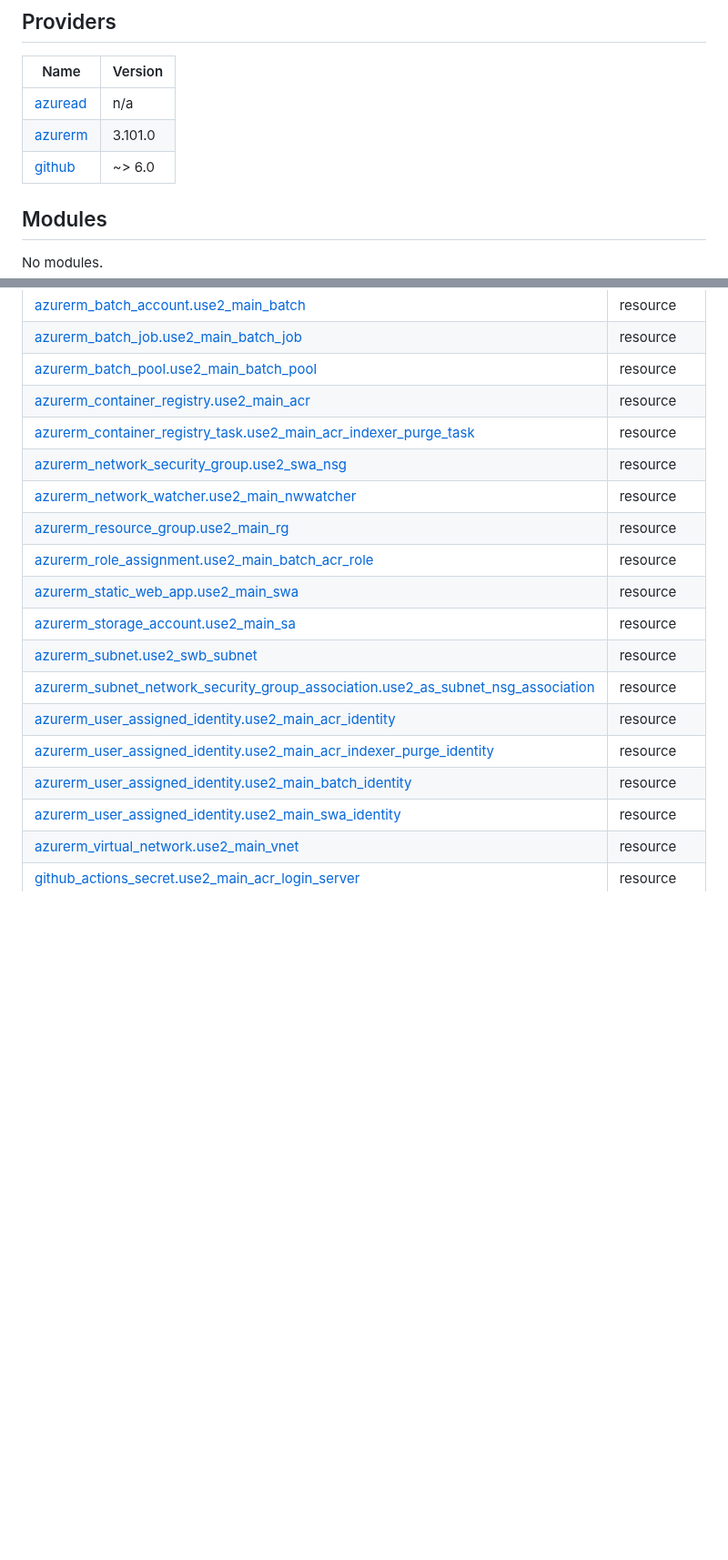
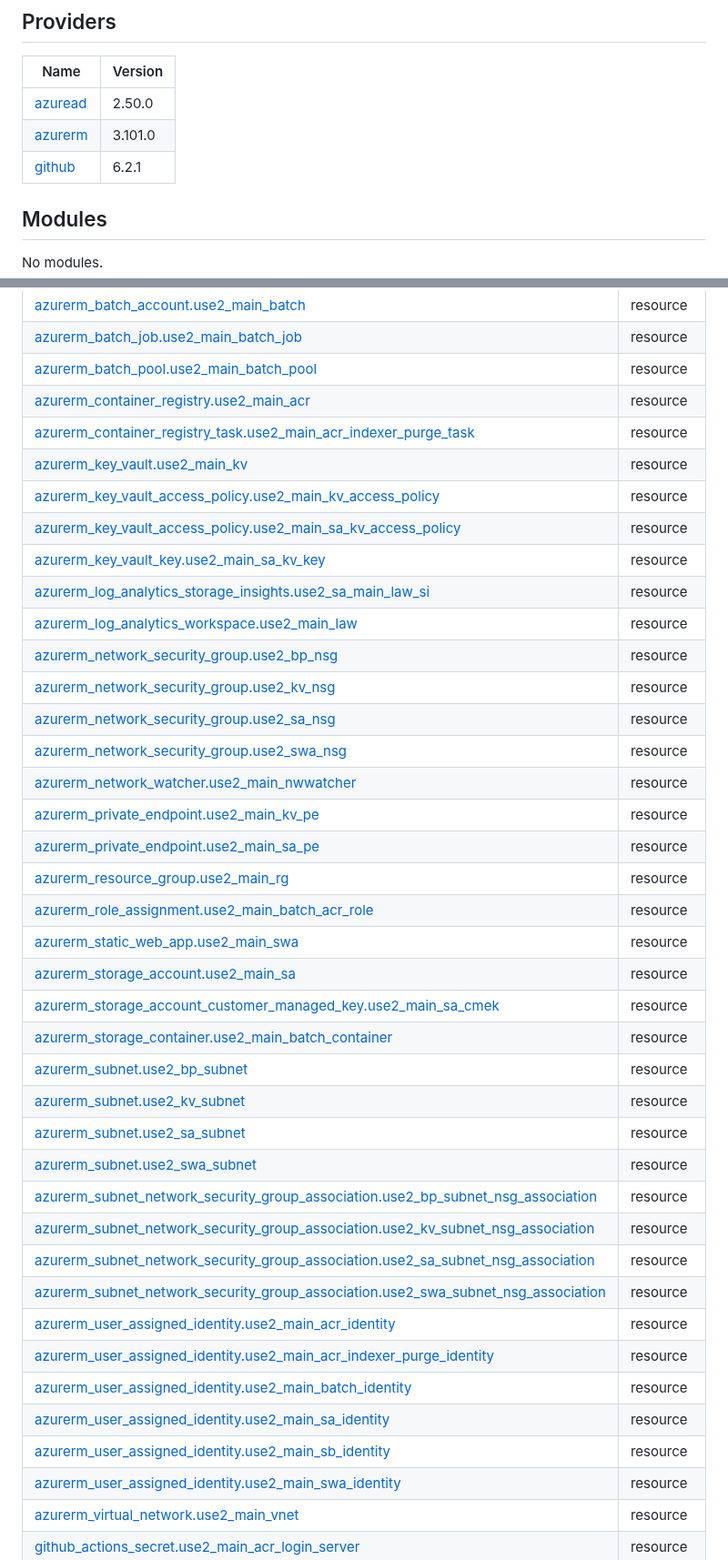
Before and after one commit to Cobollatin/jw-semantic-searcher, a Markdown page: infrastructure/README.md, 2 parts joined by grey strips. Shown at 91% size. Rendered like a GitHub page; blank space fills up the shorter version.

Commit message:
terraform-docs: automated action

```diff
--- a/infrastructure/README.md
+++ b/infrastructure/README.md
@@ -13,9 +13,9 @@ This is a generated README.md file. Please do not edit directly. Instead, edit t
 
 | Name | Version |
 |------|---------|
-| <a name="provider_azuread"></a> [azuread](#provider\_azuread) | n/a |
+| <a name="provider_azuread"></a> [azuread](#provider\_azuread) | 2.50.0 |
 | <a name="provider_azurerm"></a> [azurerm](#provider\_azurerm) | 3.101.0 |
-| <a name="provider_github"></a> [github](#provider\_github) | ~> 6.0 |
+| <a name="provider_github"></a> [github](#provider\_github) | 6.2.1 |
 
 ## Modules
 
@@ -30,17 +30,38 @@ No modules.
 | [azurerm_batch_pool.use2_main_batch_pool](https://registry.terraform.io/providers/hashicorp/azurerm/3.101.0/docs/resources/batch_pool) | resource |
 | [azurerm_container_registry.use2_main_acr](https://registry.terraform.io/providers/hashicorp/azurerm/3.101.0/docs/resources/container_registry) | resource |
 | [azurerm_container_registry_task.use2_main_acr_indexer_purge_task](https://registry.terraform.io/providers/hashicorp/azurerm/3.101.0/docs/resources/container_registry_task) | resource |
+| [azurerm_key_vault.use2_main_kv](https://registry.terraform.io/providers/hashicorp/azurerm/3.101.0/docs/resources/key_vault) | resource |
+| [azurerm_key_vault_access_policy.use2_main_kv_access_policy](https://registry.terraform.io/providers/hashicorp/azurerm/3.101.0/docs/resources/key_vault_access_policy) | resource |
+| [azurerm_key_vault_access_policy.use2_main_sa_kv_access_policy](https://registry.terraform.io/providers/hashicorp/azurerm/3.101.0/docs/resources/key_vault_access_policy) | resource |
+| [azurerm_key_vault_key.use2_main_sa_kv_key](https://registry.terraform.io/providers/hashicorp/azurerm/3.101.0/docs/resources/key_vault_key) | resource |
+| [azurerm_log_analytics_storage_insights.use2_sa_main_law_si](https://registry.terraform.io/providers/hashicorp/azurerm/3.101.0/docs/resources/log_analytics_storage_insights) | resource |
+| [azurerm_log_analytics_workspace.use2_main_law](https://registry.terraform.io/providers/hashicorp/azurerm/3.101.0/docs/resources/log_analytics_workspace) | resource |
+| [azurerm_network_security_group.use2_bp_nsg](https://registry.terraform.io/providers/hashicorp/azurerm/3.101.0/docs/resources/network_security_group) | resource |
+| [azurerm_network_security_group.use2_kv_nsg](https://registry.terraform.io/providers/hashicorp/azurerm/3.101.0/docs/resources/network_security_group) | resource |
+| [azurerm_network_security_group.use2_sa_nsg](https://registry.terraform.io/providers/hashicorp/azurerm/3.101.0/docs/resources/network_security_group) | resource |
 | [azurerm_network_security_group.use2_swa_nsg](https://registry.terraform.io/providers/hashicorp/azurerm/3.101.0/docs/resources/network_security_group) | resource |
 | [azurerm_network_watcher.use2_main_nwwatcher](https://registry.terraform.io/providers/hashicorp/azurerm/3.101.0/docs/resources/network_watcher) | resource |
+| [azurerm_private_endpoint.use2_main_kv_pe](https://registry.terraform.io/providers/hashicorp/azurerm/3.101.0/docs/resources/private_endpoint) | resource |
+| [azurerm_private_endpoint.use2_main_sa_pe](https://registry.terraform.io/providers/hashicorp/azurerm/3.101.0/docs/resources/private_endpoint) | resource |
 | [azurerm_resource_group.use2_main_rg](https://registry.terraform.io/providers/hashicorp/azurerm/3.101.0/docs/resources/resource_group) | resource |
 | [azurerm_role_assignment.use2_main_batch_acr_role](https://registry.terraform.io/providers/hashicorp/azurerm/3.101.0/docs/resources/role_assignment) | resource |
 | [azurerm_static_web_app.use2_main_swa](https://registry.terraform.io/providers/hashicorp/azurerm/3.101.0/docs/resources/static_web_app) | resource |
 | [azurerm_storage_account.use2_main_sa](https://registry.terraform.io/providers/hashicorp/azurerm/3.101.0/docs/resources/storage_account) | resource |
-| [azurerm_subnet.use2_swb_subnet](https://registry.terraform.io/providers/hashicorp/azurerm/3.101.0/docs/resources/subnet) | resource |
-| [azurerm_subnet_network_security_group_association.use2_as_subnet_nsg_association](https://registry.terraform.io/providers/hashicorp/azurerm/3.101.0/docs/resources/subnet_network_security_group_association) | resource |
+| [azurerm_storage_account_customer_managed_key.use2_main_sa_cmek](https://registry.terraform.io/providers/hashicorp/azurerm/3.101.0/docs/resources/storage_account_customer_managed_key) | resource |
+| [azurerm_storage_container.use2_main_batch_container](https://registry.terraform.io/providers/hashicorp/azurerm/3.101.0/docs/resources/storage_container) | resource |
+| [azurerm_subnet.use2_bp_subnet](https://registry.terraform.io/providers/hashicorp/azurerm/3.101.0/docs/resources/subnet) | resource |
+| [azurerm_subnet.use2_kv_subnet](https://registry.terraform.io/providers/hashicorp/azurerm/3.101.0/docs/resources/subnet) | resource |
+| [azurerm_subnet.use2_sa_subnet](https://registry.terraform.io/providers/hashicorp/azurerm/3.101.0/docs/resources/subnet) | resource |
+| [azurerm_subnet.use2_swa_subnet](https://registry.terraform.io/providers/hashicorp/azurerm/3.101.0/docs/resources/subnet) | resource |
+| [azurerm_subnet_network_security_group_association.use2_bp_subnet_nsg_association](https://registry.terraform.io/providers/hashicorp/azurerm/3.101.0/docs/resources/subnet_network_security_group_association) | resource |
+| [azurerm_subnet_network_security_group_association.use2_kv_subnet_nsg_association](https://registry.terraform.io/providers/hashicorp/azurerm/3.101.0/docs/resources/subnet_network_security_group_association) | resource |
+| [azurerm_subnet_network_security_group_association.use2_sa_subnet_nsg_association](https://registry.terraform.io/providers/hashicorp/azurerm/3.101.0/docs/resources/subnet_network_security_group_association) | resource |
+| [azurerm_subnet_network_security_group_association.use2_swa_subnet_nsg_association](https://registry.terraform.io/providers/hashicorp/azurerm/3.101.0/docs/resources/subnet_network_security_group_association) | resource |
 | [azurerm_user_assigned_identity.use2_main_acr_identity](https://registry.terraform.io/providers/hashicorp/azurerm/3.101.0/docs/resources/user_assigned_identity) | resource |
 | [azurerm_user_assigned_identity.use2_main_acr_indexer_purge_identity](https://registry.terraform.io/providers/hashicorp/azurerm/3.101.0/docs/resources/user_assigned_identity) | resource |
 | [azurerm_user_assigned_identity.use2_main_batch_identity](https://registry.terraform.io/providers/hashicorp/azurerm/3.101.0/docs/resources/user_assigned_identity) | resource |
+| [azurerm_user_assigned_identity.use2_main_sa_identity](https://registry.terraform.io/providers/hashicorp/azurerm/3.101.0/docs/resources/user_assigned_identity) | resource |
+| [azurerm_user_assigned_identity.use2_main_sb_identity](https://registry.terraform.io/providers/hashicorp/azurerm/3.101.0/docs/resources/user_assigned_identity) | resource |
 | [azurerm_user_assigned_identity.use2_main_swa_identity](https://registry.terraform.io/providers/hashicorp/azurerm/3.101.0/docs/resources/user_assigned_identity) | resource |
 | [azurerm_virtual_network.use2_main_vnet](https://registry.terraform.io/providers/hashicorp/azurerm/3.101.0/docs/resources/virtual_network) | resource |
 | [github_actions_secret.use2_main_acr_login_server](https://registry.terraform.io/providers/integrations/github/latest/docs/resources/actions_secret) | resource |
```
